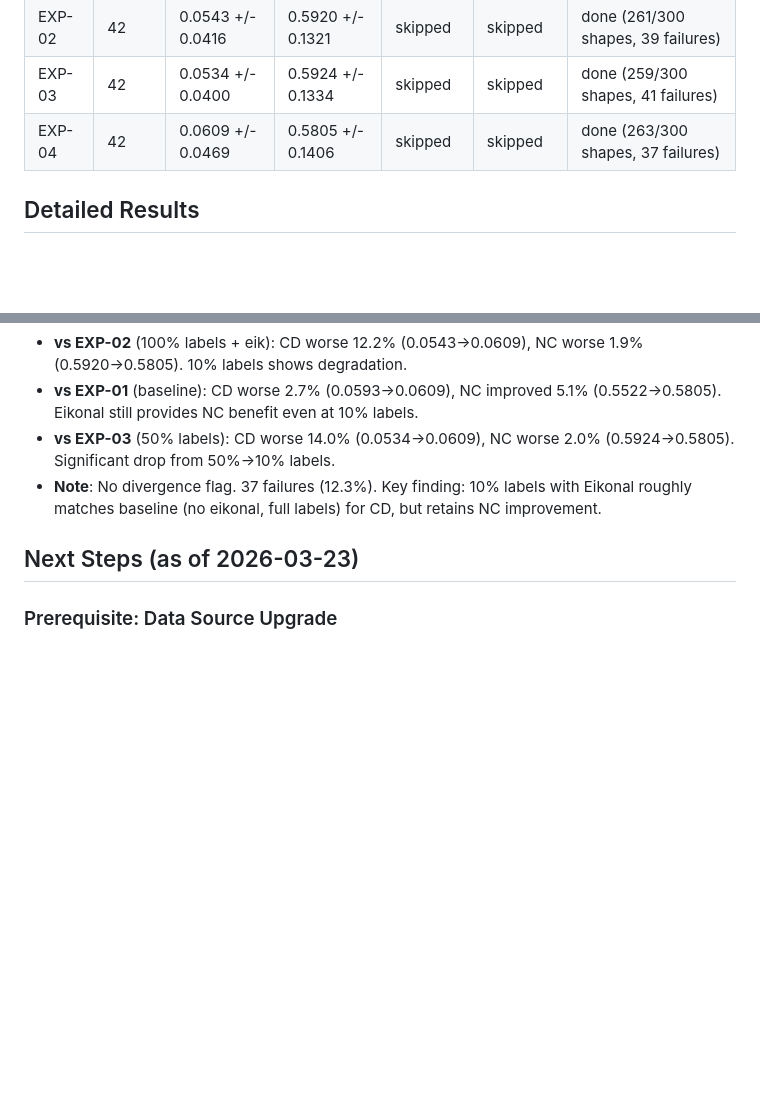
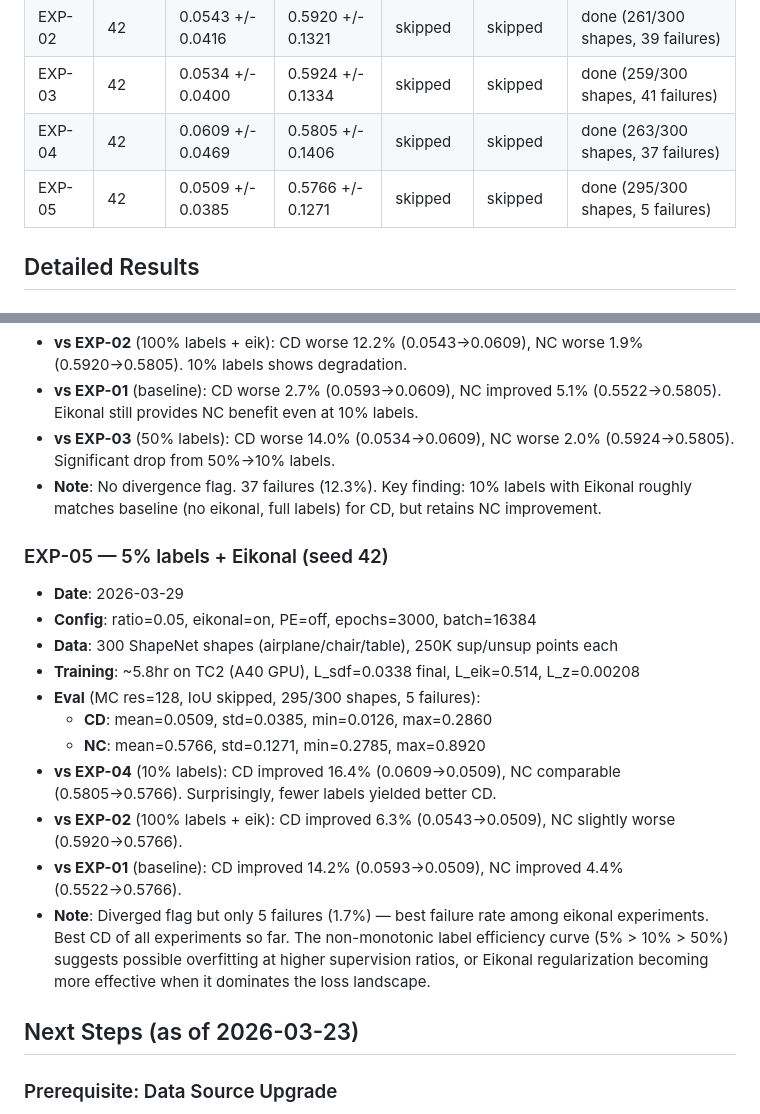
Before and after one commit to lcpnine/3ddl, a Markdown page: experiments/experiment_log.md, 2 parts joined by grey strips. Drawn GitHub-style; blank space fills up the shorter version.

Commit message:
Log EXP-05 results: CD=0.0509, NC=0.5766 (best CD — 5% labels outperforms higher ratios)
Co-Authored-By: Claude Opus 4.6 (1M context) <noreply@anthropic.com>

```diff
--- a/experiments/experiment_log.md
+++ b/experiments/experiment_log.md
@@ -24,6 +24,7 @@ Single source of truth for all experiment results.
 | EXP-02 | 42 | 0.0543 +/- 0.0416 | 0.5920 +/- 0.1321 | skipped | skipped | done (261/300 shapes, 39 failures) |
 | EXP-03 | 42 | 0.0534 +/- 0.0400 | 0.5924 +/- 0.1334 | skipped | skipped | done (259/300 shapes, 41 failures) |
 | EXP-04 | 42 | 0.0609 +/- 0.0469 | 0.5805 +/- 0.1406 | skipped | skipped | done (263/300 shapes, 37 failures) |
+| EXP-05 | 42 | 0.0509 +/- 0.0385 | 0.5766 +/- 0.1271 | skipped | skipped | done (295/300 shapes, 5 failures) |
 
 ## Detailed Results
 
@@ -72,6 +73,19 @@ Single source of truth for all experiment results.
 - **vs EXP-01** (baseline): CD worse 2.7% (0.0593→0.0609), NC improved 5.1% (0.5522→0.5805). Eikonal still provides NC benefit even at 10% labels.
 - **vs EXP-03** (50% labels): CD worse 14.0% (0.0534→0.0609), NC worse 2.0% (0.5924→0.5805). Significant drop from 50%→10% labels.
 - **Note**: No divergence flag. 37 failures (12.3%). Key finding: 10% labels with Eikonal roughly matches baseline (no eikonal, full labels) for CD, but retains NC improvement.
+
+### EXP-05 — 5% labels + Eikonal (seed 42)
+- **Date**: 2026-03-29
+- **Config**: ratio=0.05, eikonal=on, PE=off, epochs=3000, batch=16384
+- **Data**: 300 ShapeNet shapes (airplane/chair/table), 250K sup/unsup points each
+- **Training**: ~5.8hr on TC2 (A40 GPU), L_sdf=0.0338 final, L_eik=0.514, L_z=0.00208
+- **Eval** (MC res=128, IoU skipped, 295/300 shapes, 5 failures):
+  - **CD**: mean=0.0509, std=0.0385, min=0.0126, max=0.2860
+  - **NC**: mean=0.5766, std=0.1271, min=0.2785, max=0.8920
+- **vs EXP-04** (10% labels): CD improved 16.4% (0.0609→0.0509), NC comparable (0.5805→0.5766). Surprisingly, fewer labels yielded better CD.
+- **vs EXP-02** (100% labels + eik): CD improved 6.3% (0.0543→0.0509), NC slightly worse (0.5920→0.5766).
+- **vs EXP-01** (baseline): CD improved 14.2% (0.0593→0.0509), NC improved 4.4% (0.5522→0.5766).
+- **Note**: Diverged flag but only 5 failures (1.7%) — best failure rate among eikonal experiments. Best CD of all experiments so far. The non-monotonic label efficiency curve (5% > 10% > 50%) suggests possible overfitting at higher supervision ratios, or Eikonal regularization becoming more effective when it dominates the loss landscape.
 
 ## Next Steps (as of 2026-03-23)
 
```
Also changed, not shown: PLAN.md (+3 -3 lines).
